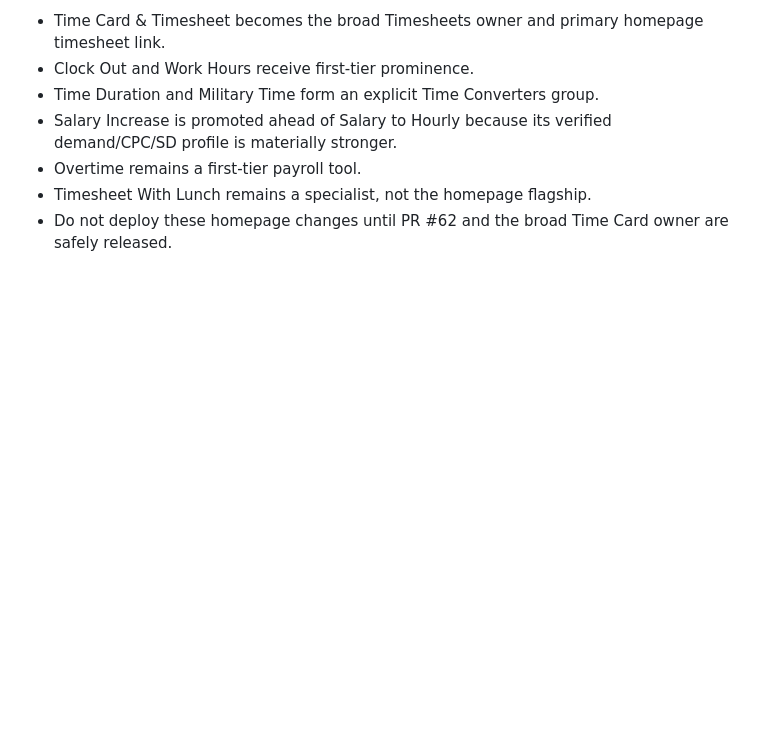
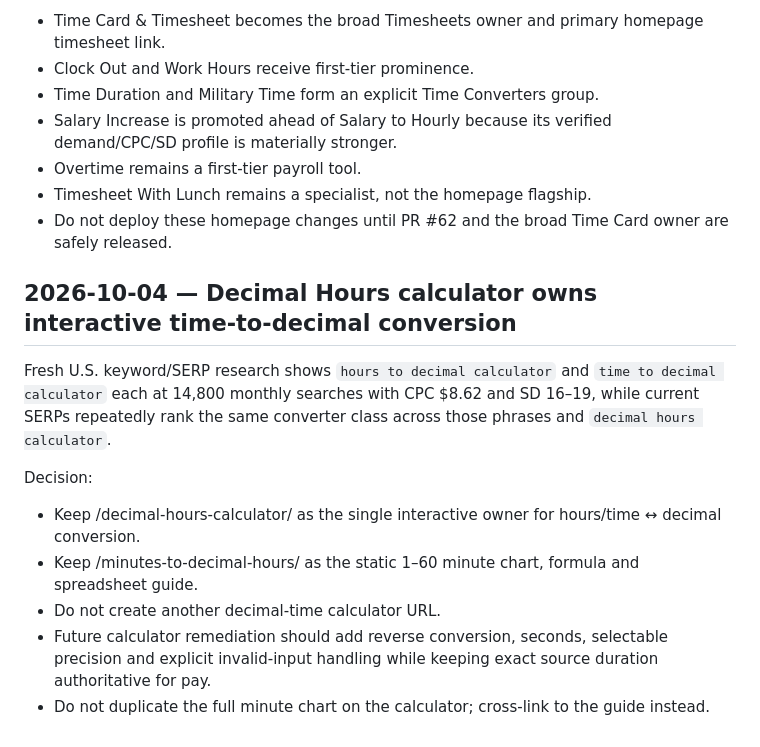
Before and after one commit to GrithX-Solutions/hostedtimesheets.com, a Markdown page: DECISIONS.md, the part around the change. Rendered like a GitHub page; blank space fills up the shorter version.

Commit message:
Record decimal hours canonical ownership

```diff
--- a/DECISIONS.md
+++ b/DECISIONS.md
@@ -94,3 +94,15 @@ Decision after release-gate recovery:
 - Overtime remains a first-tier payroll tool.
 - Timesheet With Lunch remains a specialist, not the homepage flagship.
 - Do not deploy these homepage changes until PR #62 and the broad Time Card owner are safely released.
+
+
+## 2026-10-04 — Decimal Hours calculator owns interactive time-to-decimal conversion
+
+Fresh U.S. keyword/SERP research shows `hours to decimal calculator` and `time to decimal calculator` each at 14,800 monthly searches with CPC $8.62 and SD 16–19, while current SERPs repeatedly rank the same converter class across those phrases and `decimal hours calculator`.
+
+Decision:
+- Keep /decimal-hours-calculator/ as the single interactive owner for hours/time ↔ decimal conversion.
+- Keep /minutes-to-decimal-hours/ as the static 1–60 minute chart, formula and spreadsheet guide.
+- Do not create another decimal-time calculator URL.
+- Future calculator remediation should add reverse conversion, seconds, selectable precision and explicit invalid-input handling while keeping exact source duration authoritative for pay.
+- Do not duplicate the full minute chart on the calculator; cross-link to the guide instead.
```
